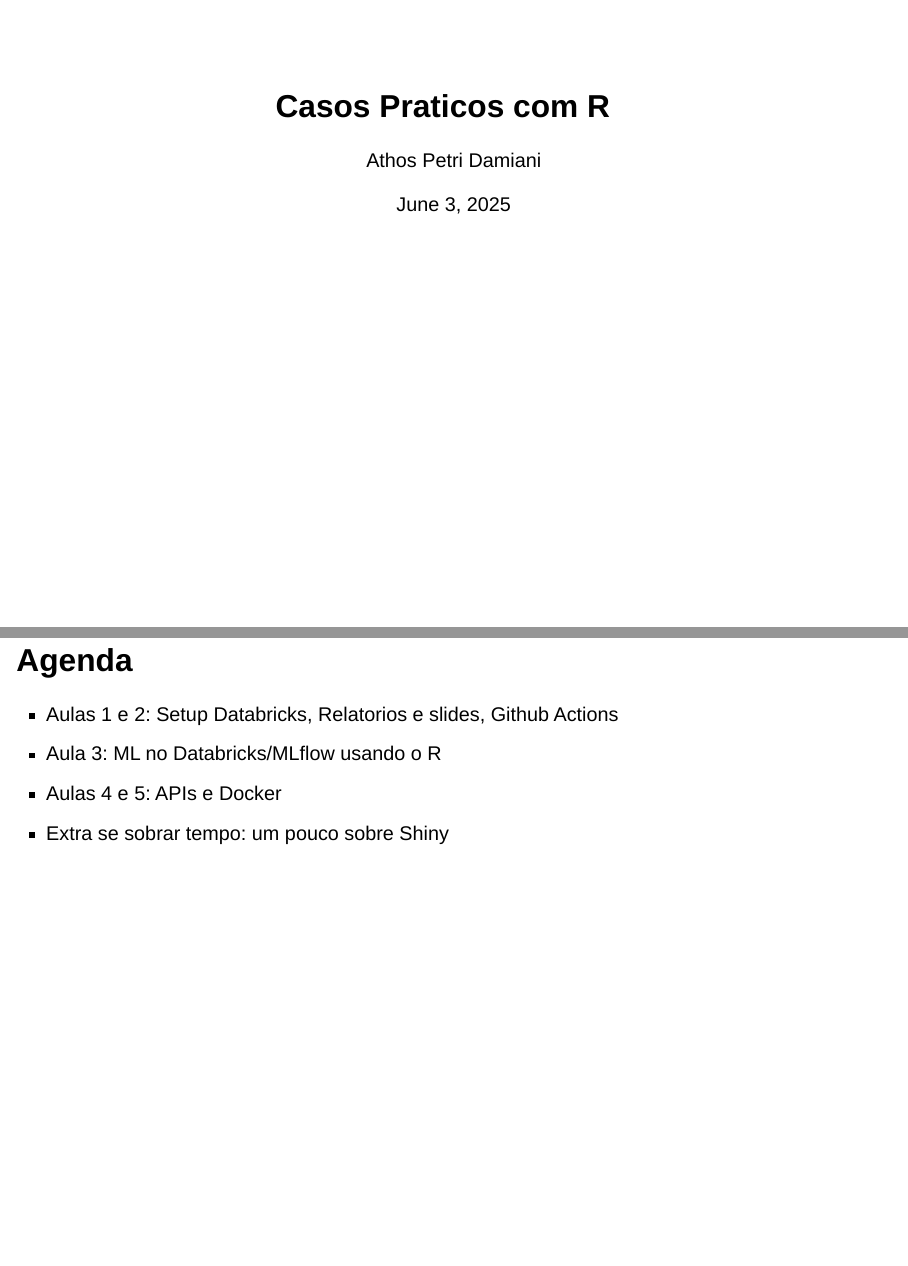
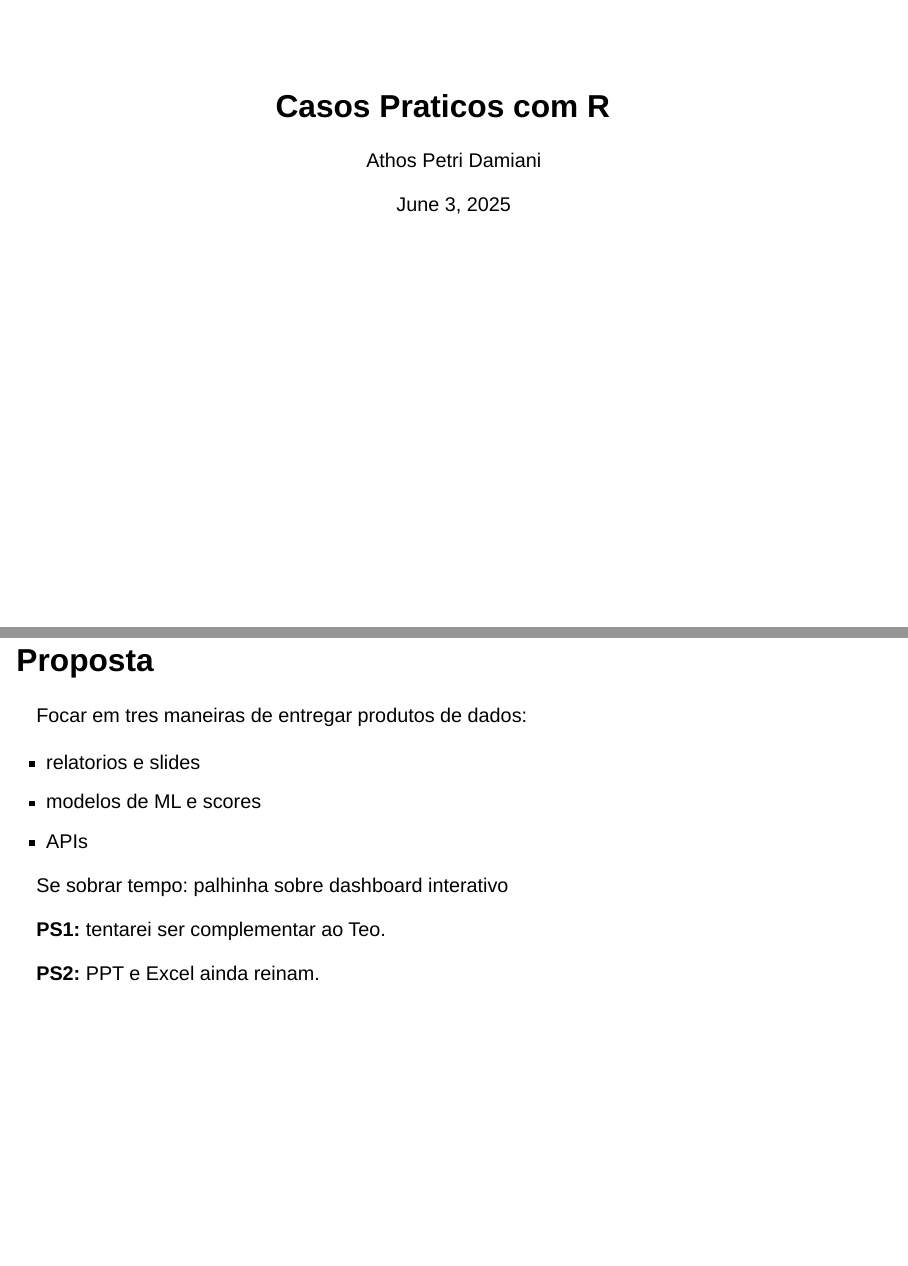
Before and after one commit to Athospd/asn-t4-case-r, a Quarto document (slides.qmd): pages 1 and 2 of 6 before the commit and pages 1 and 2 of 7 after it, joined at a grey line. Rendered offline with R 4.5, knitr and Pandoc in place of Quarto, with nearby package versions; drawn as Slidy slides in place of the format the file asks for.

Commit message:
slide de proposta

```diff
--- a/slides.qmd
+++ b/slides.qmd
@@ -4,6 +4,20 @@ author: "Athos Petri Damiani"
 date: today
 format: revealjs
 ---
+
+## Proposta
+
+Focar em tres maneiras de entregar produtos de dados:
+
+- relatorios e slides
+- modelos de ML e scores
+- APIs
+
+Se sobrar tempo: palhinha sobre dashboard interativo
+
+**PS1:** tentarei ser complementar ao Teo.
+
+**PS2:** PPT e Excel ainda reinam.
 
 ## Agenda
 
```
Also changed, not shown: slides.html.
